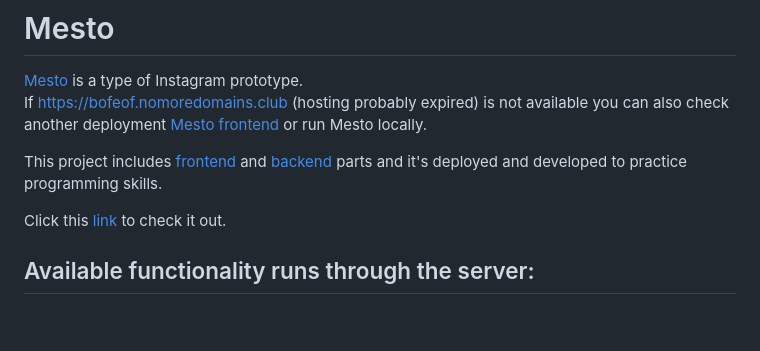
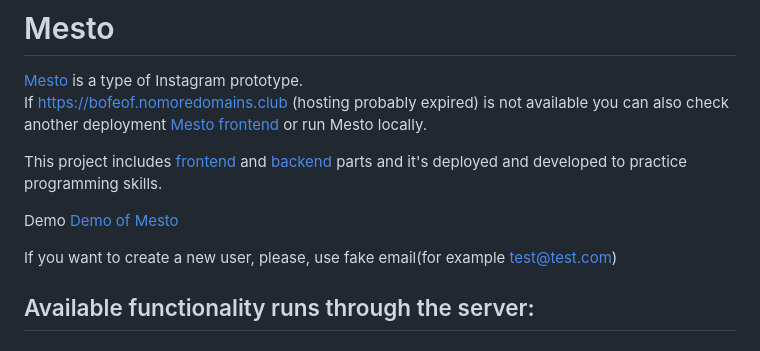
Before and after one commit to bofeof/mesto, a Markdown page: README.md, the part around the change. Rendered like a GitHub page; blank space fills up the shorter version.

Commit message:
fix: readme

```diff
--- a/README.md
+++ b/README.md
@@ -5,7 +5,9 @@ If https://bofeof.nomoredomains.club (hosting probably expired) is not available
 
 This project includes [frontend](https://github.com/bofeof/react-mesto-auth) and [backend](https://github.com/bofeof/express-mesto-gha) parts and it's deployed and developed to practice programming skills.
 
-Click this [link](https://bofeof.nomoredomains.club) to check it out.
+Demo [Demo of Mesto](https://github.com/bofeof/react-mesto-api-full/issues/5)
+
+If you want to create a new user, please, use fake email(for example test@test.com)
 
 ## Available functionality runs through the server:
 
```
